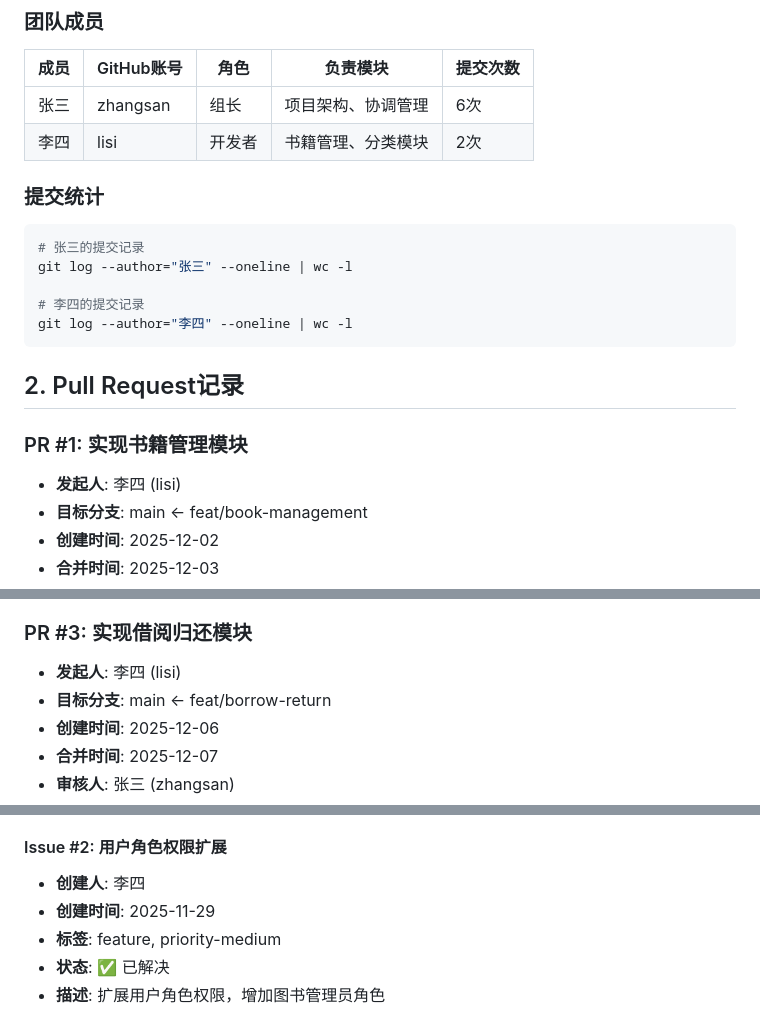
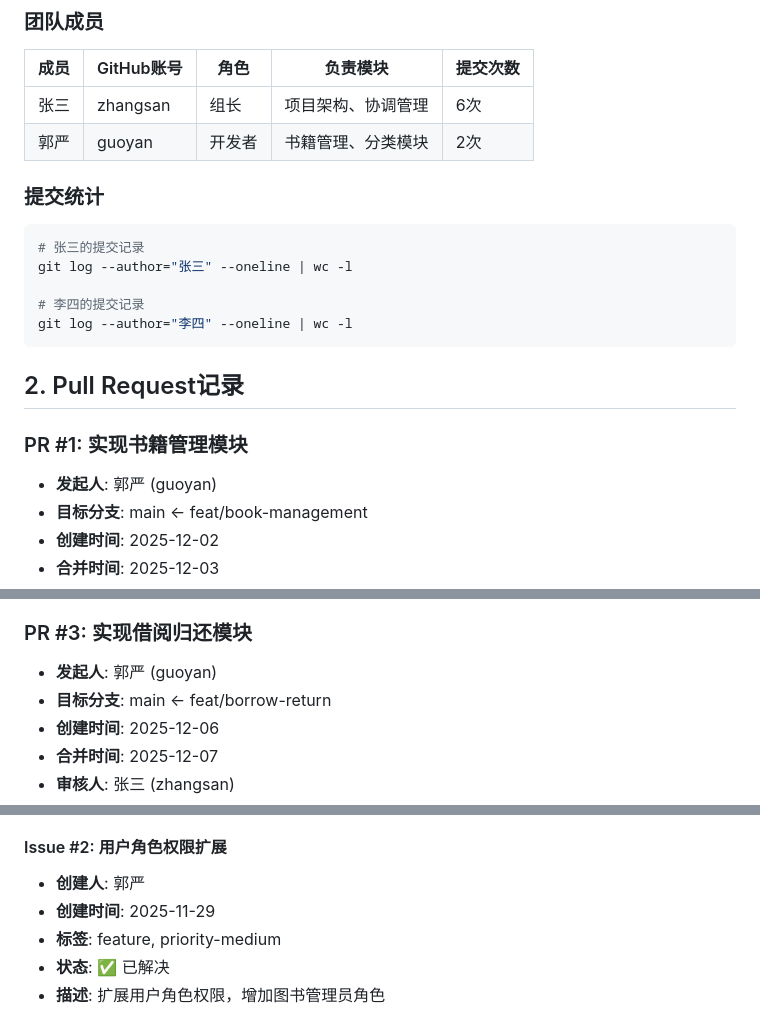
Before and after one commit to ZJW-123-prog/library_ms, a Markdown page: GITHUB_COLLABORATION.md, 3 parts joined by grey strips. GitHub-like rendering.

````diff
--- a/GITHUB_COLLABORATION.md
+++ b/GITHUB_COLLABORATION.md
@@ -12,7 +12,7 @@
 | 成员   | GitHub账号 | 角色   | 负责模块               | 提交次数 |
 |--------|------------|--------|------------------------|----------|
 | 张三   | zhangsan   | 组长   | 项目架构、协调管理     | 6次      |
-| 李四   | lisi       | 开发者 | 书籍管理、分类模块     | 2次      |
+| 郭严   | guoyan     | 开发者 | 书籍管理、分类模块     | 2次      |
 
 ### 提交统计
 ```bash
@@ -26,7 +26,7 @@ git log --author="李四" --oneline | wc -l
 ## 2. Pull Request记录
 
 ### PR #1: 实现书籍管理模块
-- **发起人**: 李四 (lisi)
+- **发起人**: 郭严 (guoyan)
 - **目标分支**: main ← feat/book-management
 - **创建时间**: 2025-12-02
 - **合并时间**: 2025-12-03
@@ -46,7 +46,7 @@ git log --author="李四" --oneline | wc -l
 - **Review Comments**: 2条
 
 ### PR #3: 实现借阅归还模块
-- **发起人**: 李四 (lisi)
+- **发起人**: 郭严 (guoyan)
 - **目标分支**: main ← feat/borrow-return
 - **创建时间**: 2025-12-06
 - **合并时间**: 2025-12-07
@@ -111,7 +111,7 @@ git log --author="李四" --oneline | wc -l
 - **解决时间**: 2025-12-09
 
 #### Issue #2: 用户角色权限扩展
-- **创建人**: 李四
+- **创建人**: 郭严
 - **创建时间**: 2025-11-29
 - **标签**: feature, priority-medium
 - **状态**: ✅ 已解决
````
Also changed, not shown: other parts of GITHUB_COLLABORATION.md (+3 -3 lines).
